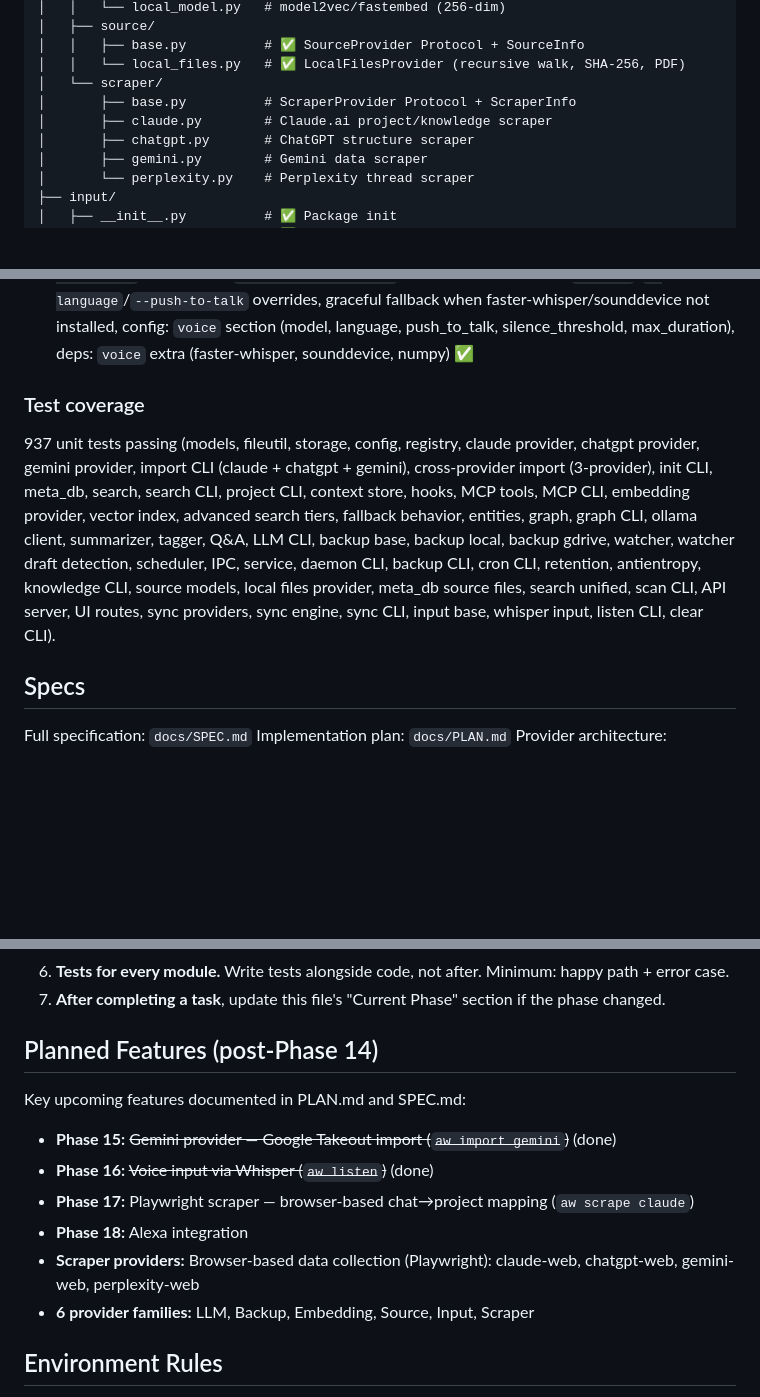
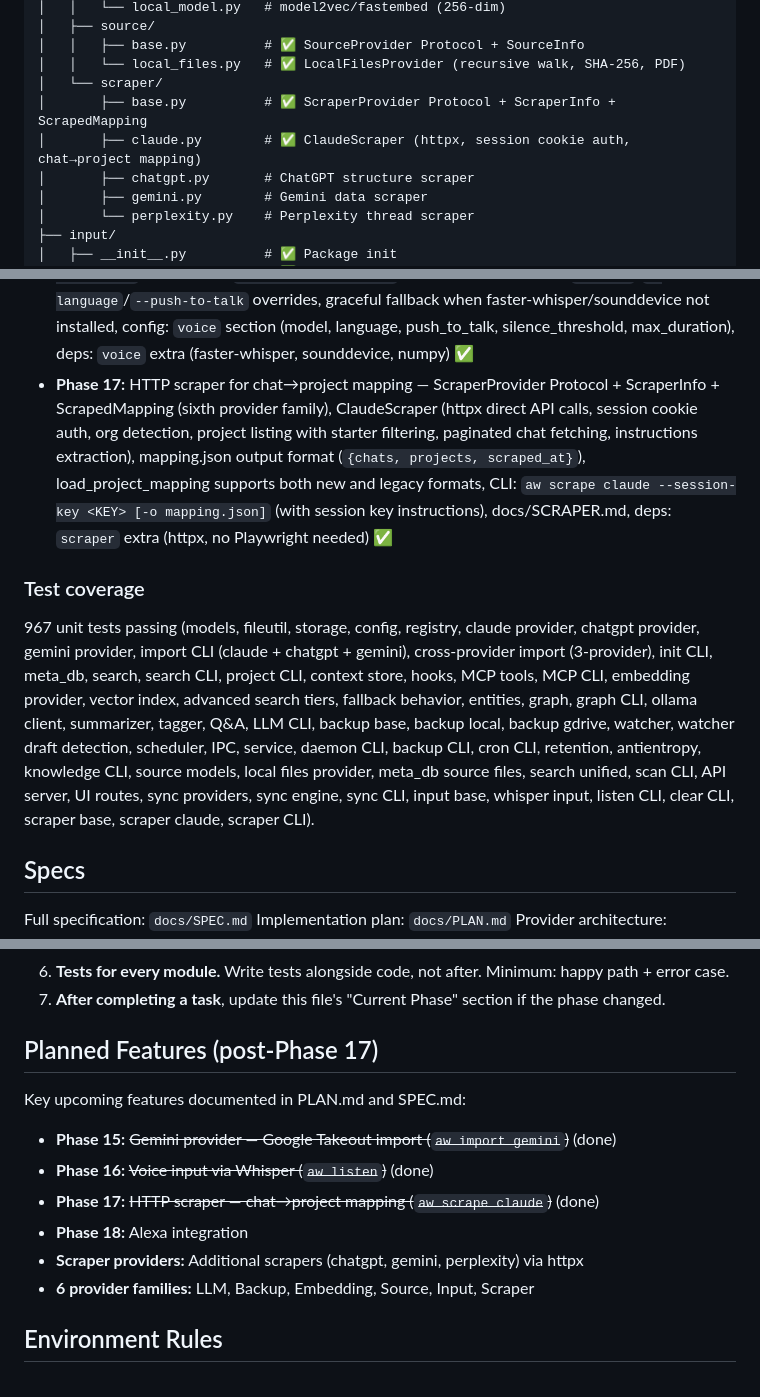
Before and after one commit to Goga74/AnticLaw, a Markdown page: CLAUDE.md, 3 parts joined by grey strips. GitHub-like rendering; blank space fills up the shorter version.

Commit message:
docs: update CLAUDE.md with Phase 17 completion
Co-Authored-By: Claude Opus 4.6 <noreply@anthropic.com>

```diff
--- a/CLAUDE.md
+++ b/CLAUDE.md
@@ -64,8 +64,8 @@ src/anticlaw/
 │   │   ├── base.py          # ✅ SourceProvider Protocol + SourceInfo
 │   │   └── local_files.py   # ✅ LocalFilesProvider (recursive walk, SHA-256, PDF)
 │   └── scraper/
-│       ├── base.py          # ScraperProvider Protocol + ScraperInfo
-│       ├── claude.py        # Claude.ai project/knowledge scraper
+│       ├── base.py          # ✅ ScraperProvider Protocol + ScraperInfo + ScrapedMapping
+│       ├── claude.py        # ✅ ClaudeScraper (httpx, session cookie auth, chat→project mapping)
 │       ├── chatgpt.py       # ChatGPT structure scraper
 │       ├── gemini.py        # Gemini data scraper
 │       └── perplexity.py    # Perplexity thread scraper
@@ -233,9 +236,10 @@ Phase 16 complete. Next: Phase 17 (Playwright scraper for chat→project mapping
 - **Phase 14:** Bidirectional LLM sync — SyncProvider Protocol + 4 adapters (ClaudeAPI, OpenAIAPI, GeminiAPI, OllamaLocal) with httpx, SyncEngine (3-level push target hierarchy: frontmatter → _project.yaml → config.yaml, send_chat with response writeback, find/process drafts), daemon draft detection (auto_push_drafts config), CLI: `aw send <chat-id> [--provider]`, `aw chat <project> [--provider]` (interactive file-based chat), API key warnings (cloud requires separate paid keys), keyring integration, deps: `sync` extra (httpx) ✅
 - **Phase 15:** Gemini provider — GeminiProvider (parse Google Takeout ZIP or extracted directory, per-conversation-folder structure with conversation.json, multi-format support: text/content/parts/chunkedPrompt, ISO+Unix timestamps, user/model→human/assistant role normalization, title from JSON or folder name, model extraction from conversation or message metadata), reuses scrub_text from Claude provider, CLI: `aw import gemini <takeout.zip-or-dir> [--scrub] [--home PATH]`, cross-provider search (results from Claude + ChatGPT + Gemini) ✅
 - **Phase 16:** Voice input via Whisper — InputProvider Protocol + InputInfo (fifth provider family), WhisperInputProvider (faster-whisper CTranslate2 backend, models: tiny/base/small/medium, sounddevice recording, silence detection with auto-stop, push-to-talk mode, Russian + English auto-detect via Whisper), CLI: `aw listen` (single query → search → results), `aw listen --continuous` (loop mode), `aw listen --mode ask` (voice Q&A via Ollama), `--model`/`--language`/`--push-to-talk` overrides, graceful fallback when faster-whisper/sounddevice not installed, config: `voice` section (model, language, push_to_talk, silence_threshold, max_duration), deps: `voice` extra (faster-whisper, sounddevice, numpy) ✅
+- **Phase 17:** HTTP scraper for chat→project mapping — ScraperProvider Protocol + ScraperInfo + ScrapedMapping (sixth provider family), ClaudeScraper (httpx direct API calls, session cookie auth, org detection, project listing with starter filtering, paginated chat fetching, instructions extraction), mapping.json output format (`{chats, projects, scraped_at}`), load_project_mapping supports both new and legacy formats, CLI: `aw scrape claude --session-key <KEY> [-o mapping.json]` (with session key instructions), docs/SCRAPER.md, deps: `scraper` extra (httpx, no Playwright needed) ✅
 
 ### Test coverage
-937 unit tests passing (models, fileutil, storage, config, registry, claude provider, chatgpt provider, gemini provider, import CLI (claude + chatgpt + gemini), cross-provider import (3-provider), init CLI, meta_db, search, search CLI, project CLI, context store, hooks, MCP tools, MCP CLI, embedding provider, vector index, advanced search tiers, fallback behavior, entities, graph, graph CLI, ollama client, summarizer, tagger, Q&A, LLM CLI, backup base, backup local, backup gdrive, watcher, watcher draft detection, scheduler, IPC, service, daemon CLI, backup CLI, cron CLI, retention, antientropy, knowledge CLI, source models, local files provider, meta_db source files, search unified, scan CLI, API server, UI routes, sync providers, sync engine, sync CLI, input base, whisper input, listen CLI, clear CLI).
+967 unit tests passing (models, fileutil, storage, config, registry, claude provider, chatgpt provider, gemini provider, import CLI (claude + chatgpt + gemini), cross-provider import (3-provider), init CLI, meta_db, search, search CLI, project CLI, context store, hooks, MCP tools, MCP CLI, embedding provider, vector index, advanced search tiers, fallback behavior, entities, graph, graph CLI, ollama client, summarizer, tagger, Q&A, LLM CLI, backup base, backup local, backup gdrive, watcher, watcher draft detection, scheduler, IPC, service, daemon CLI, backup CLI, cron CLI, retention, antientropy, knowledge CLI, source models, local files provider, meta_db source files, search unified, scan CLI, API server, UI routes, sync providers, sync engine, sync CLI, input base, whisper input, listen CLI, clear CLI, scraper base, scraper claude, scraper CLI).
 
 ## Specs
 
@@ -255,14 +259,14 @@ Read these files BEFORE implementing any phase. They contain exact data models,
 6. **Tests for every module.** Write tests alongside code, not after. Minimum: happy path + error case.
 7. **After completing a task**, update this file's "Current Phase" section if the phase changed.
 
-## Planned Features (post-Phase 14)
+## Planned Features (post-Phase 17)
 
 Key upcoming features documented in PLAN.md and SPEC.md:
 - **Phase 15:** ~~Gemini provider — Google Takeout import (`aw import gemini`)~~ (done)
 - **Phase 16:** ~~Voice input via Whisper (`aw listen`)~~ (done)
-- **Phase 17:** Playwright scraper — browser-based chat→project mapping (`aw scrape claude`)
+- **Phase 17:** ~~HTTP scraper — chat→project mapping (`aw scrape claude`)~~ (done)
 - **Phase 18:** Alexa integration
-- **Scraper providers:** Browser-based data collection (Playwright): claude-web, chatgpt-web, gemini-web, perplexity-web
+- **Scraper providers:** Additional scrapers (chatgpt, gemini, perplexity) via httpx
 - **6 provider families:** LLM, Backup, Embedding, Source, Input, Scraper
 
 ## Environment Rules
```
Also changed, not shown: other parts of CLAUDE.md (+4 -1 lines).
